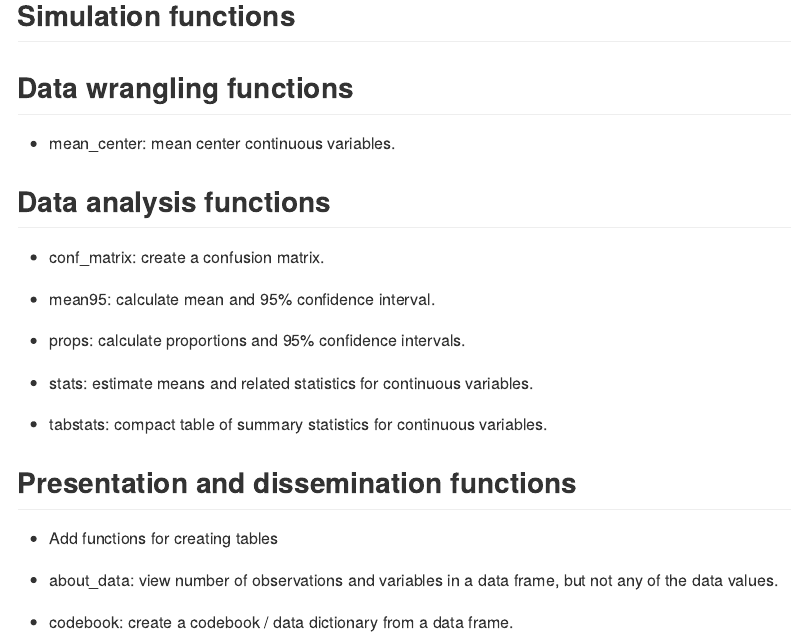
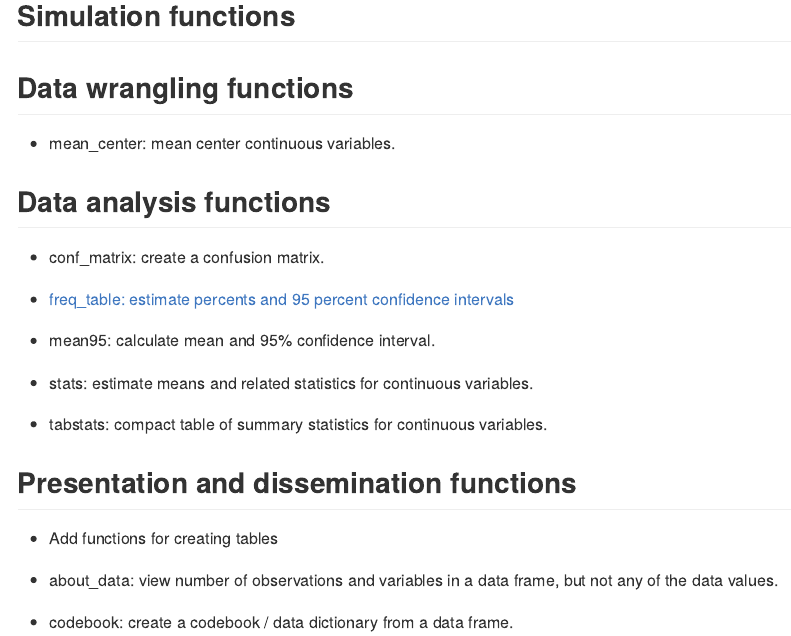
Before and after one commit to brad-cannell/bfuncs, an R Markdown document (README.Rmd): the page in a window 1100 px wide, from 230 px down. The pictures show the output file README.md that the author committed with the source, drawn offline in the style of GitHub.

Commit message:
Added freq_table to README
Uses a raw git link that may need to be updated over time.

```diff
--- a/README.Rmd
+++ b/README.Rmd
@@ -32,9 +32,9 @@ This repository is a random smattering of functions I wrote for myself, but you
 
 * conf_matrix: create a confusion matrix.
 
+* [freq_table: estimate percents and 95 percent confidence intervals](https://rawgit.com/brad-cannell/bfuncs/master/inst/doc/Frequency_Tables.html)
+
 * mean95: calculate mean and 95% confidence interval.
-
-* props: calculate proportions and 95% confidence intervals.
 
 * stats: estimate means and related statistics for continuous variables.
 
```
Also changed, not shown: README.md.
